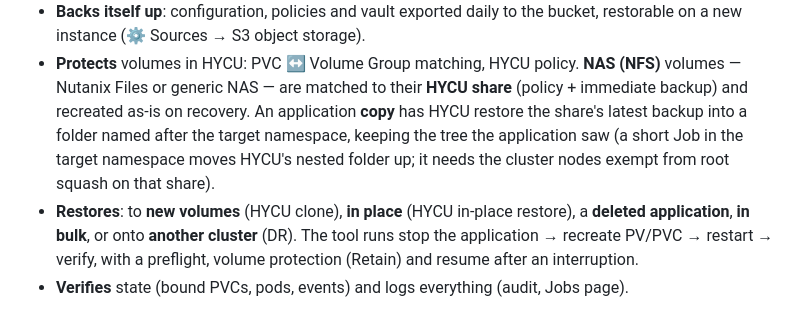
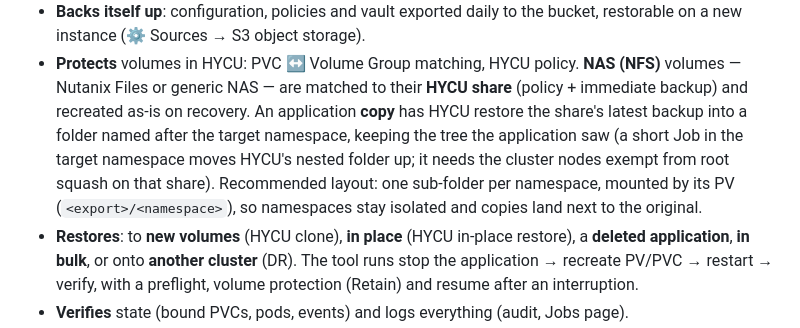
Before and after one commit to cabsalon93/HYCU-NKP-plugin, a Markdown page: README.md, the part around the change. Rendered like a GitHub page.

Commit message:
Recommend one sub-folder per namespace for NAS volumes (README); build after the revert
Co-Authored-By: Claude Fable 5.1 <noreply@anthropic.com>

```diff
--- a/README.md
+++ b/README.md
@@ -19,7 +19,9 @@ library only), also shipped as a container image.
   (policy + immediate backup) and recreated as-is on recovery. An application **copy** has HYCU
   restore the share's latest backup into a folder named after the target namespace, keeping the
   tree the application saw (a short Job in the target namespace moves HYCU's nested folder up;
-  it needs the cluster nodes exempt from root squash on that share).
+  it needs the cluster nodes exempt from root squash on that share). Recommended layout: one
+  sub-folder per namespace, mounted by its PV (`<export>/<namespace>`), so namespaces stay
+  isolated and copies land next to the original.
 - **Restores**: to **new volumes** (HYCU clone), **in place** (HYCU in-place restore), a
   **deleted application**, **in bulk**, or onto **another cluster** (DR). The tool runs
   stop the application → recreate PV/PVC → restart → verify, with a preflight, volume
```
